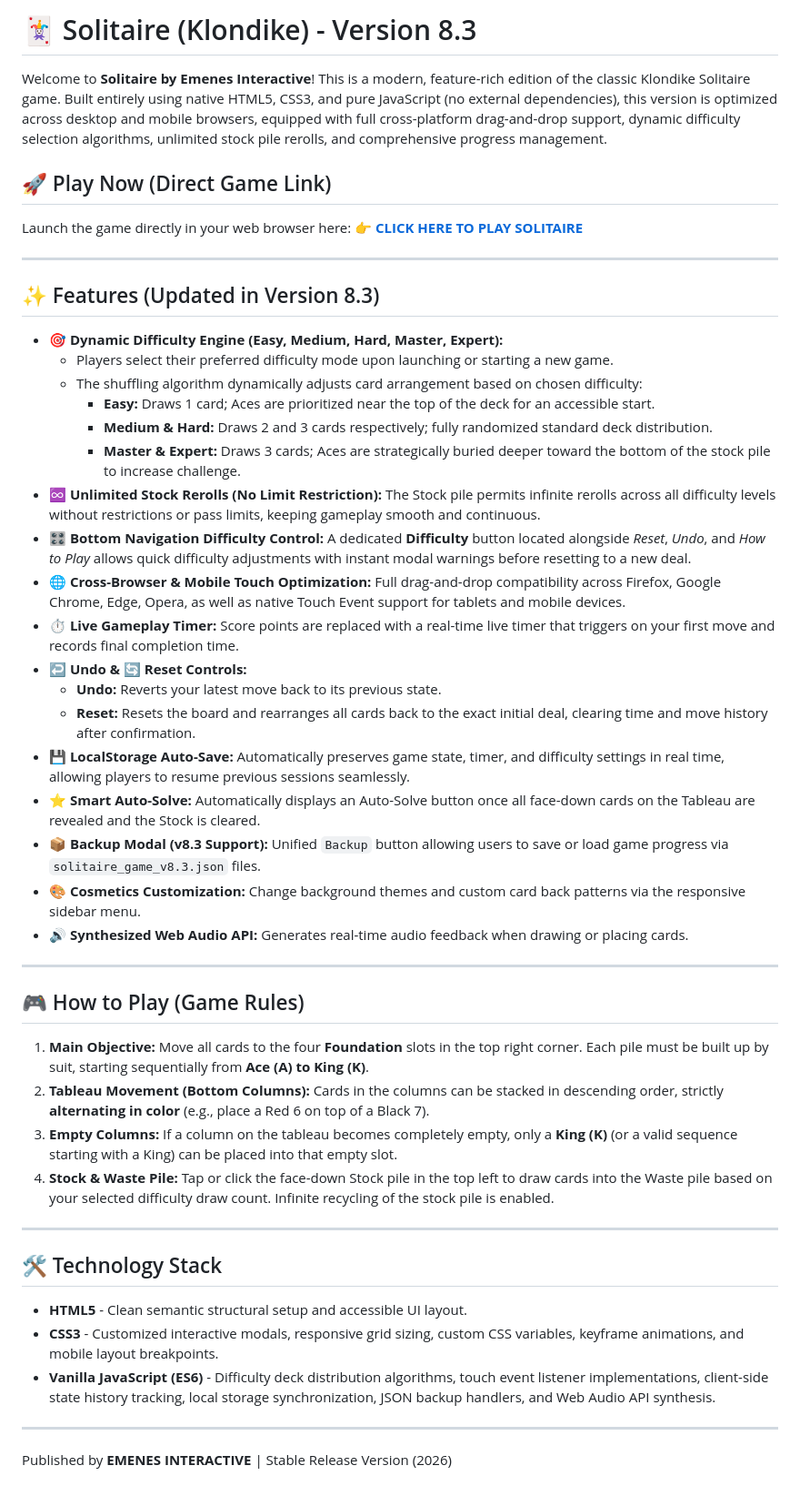
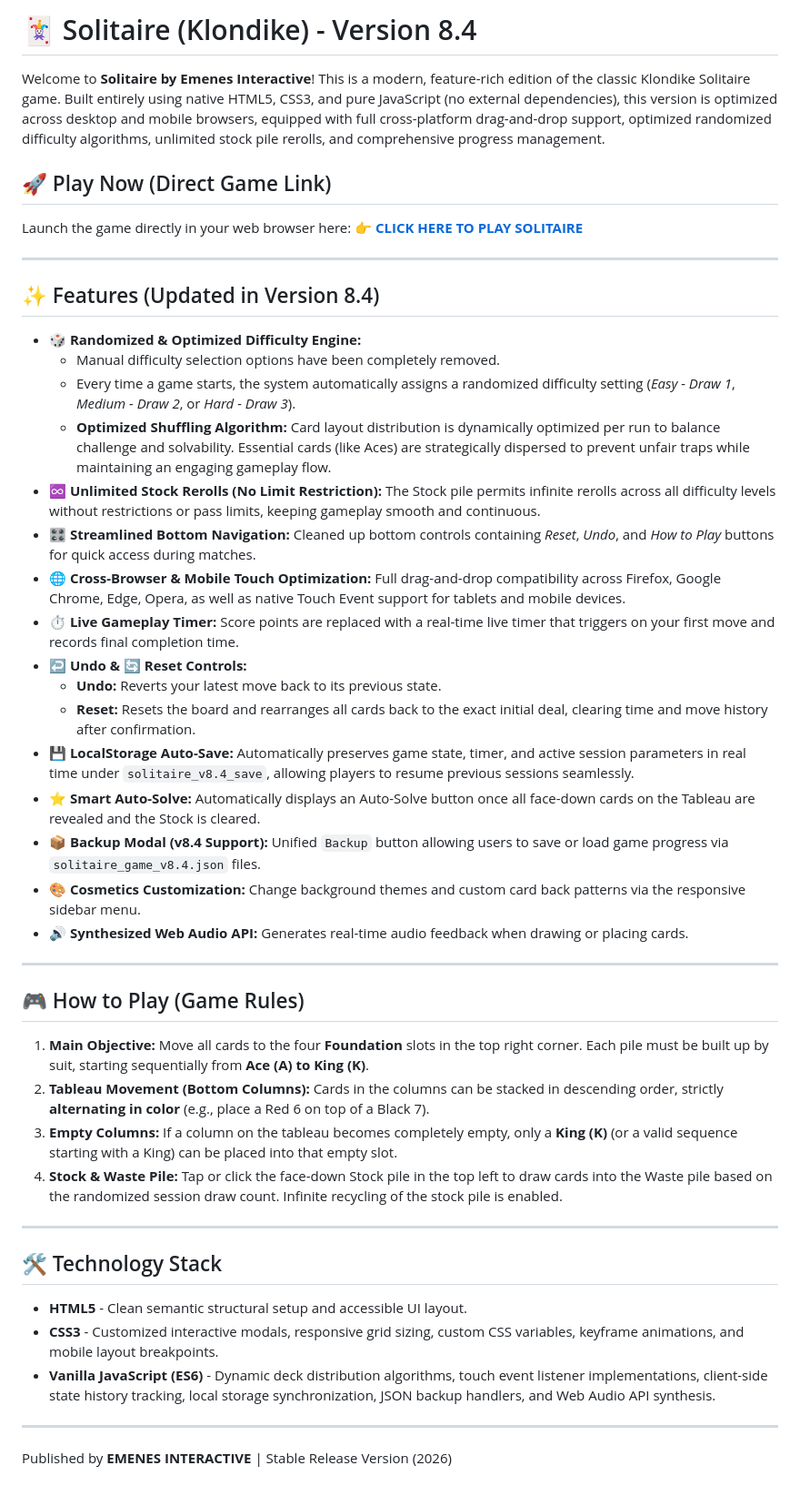
Before and after one commit to emenes/solitaire-byEmenes, a Markdown page: README.md, the part around the change. Shown at 91% size. Drawn GitHub-style.

```diff
--- a/README.md
+++ b/README.md
@@ -1,6 +1,6 @@
-# 🃏 Solitaire (Klondike) - Version 8.3
+# 🃏 Solitaire (Klondike) - Version 8.4
 
-Welcome to **Solitaire by Emenes Interactive**! This is a modern, feature-rich edition of the classic Klondike Solitaire game. Built entirely using native HTML5, CSS3, and pure JavaScript (no external dependencies), this version is optimized across desktop and mobile browsers, equipped with full cross-platform drag-and-drop support, dynamic difficulty selection algorithms, unlimited stock pile rerolls, and comprehensive progress management.
+Welcome to **Solitaire by Emenes Interactive**! This is a modern, feature-rich edition of the classic Klondike Solitaire game. Built entirely using native HTML5, CSS3, and pure JavaScript (no external dependencies), this version is optimized across desktop and mobile browsers, equipped with full cross-platform drag-and-drop support, optimized randomized difficulty algorithms, unlimited stock pile rerolls, and comprehensive progress management.
 
 ## 🚀 Play Now (Direct Game Link)
 Launch the game directly in your web browser here:
@@ -8,24 +8,22 @@ Launch the game directly in your web browser here:
 
 ---
 
-## ✨ Features (Updated in Version 8.3)
+## ✨ Features (Updated in Version 8.4)
 
-*   **🎯 Dynamic Difficulty Engine (Easy, Medium, Hard, Master, Expert):**
-    *   Players select their preferred difficulty mode upon launching or starting a new game.
-    *   The shuffling algorithm dynamically adjusts card arrangement based on chosen difficulty:
-        *   **Easy:** Draws 1 card; Aces are prioritized near the top of the deck for an accessible start.
-        *   **Medium & Hard:** Draws 2 and 3 cards respectively; fully randomized standard deck distribution.
-        *   **Master & Expert:** Draws 3 cards; Aces are strategically buried deeper toward the bottom of the stock pile to increase challenge.
+*   **🎲 Randomized & Optimized Difficulty Engine:**
+    *   Manual difficulty selection options have been completely removed.
+    *   Every time a game starts, the system automatically assigns a randomized difficulty setting (*Easy - Draw 1*, *Medium - Draw 2*, or *Hard - Draw 3*).
+    *   **Optimized Shuffling Algorithm:** Card layout distribution is dynamically optimized per run to balance challenge and solvability. Essential cards (like Aces) are strategically dispersed to prevent unfair traps while maintaining an engaging gameplay flow.
 *   **♾️ Unlimited Stock Rerolls (No Limit Restriction):** The Stock pile permits infinite rerolls across all difficulty levels without restrictions or pass limits, keeping gameplay smooth and continuous.
-*   **🎛️ Bottom Navigation Difficulty Control:** A dedicated **Difficulty** button located alongside *Reset*, *Undo*, and *How to Play* allows quick difficulty adjustments with instant modal warnings before resetting to a new deal.
+*   **🎛️ Streamlined Bottom Navigation:** Cleaned up bottom controls containing *Reset*, *Undo*, and *How to Play* buttons for quick access during matches.
 *   **🌐 Cross-Browser & Mobile Touch Optimization:** Full drag-and-drop compatibility across Firefox, Google Chrome, Edge, Opera, as well as native Touch Event support for tablets and mobile devices.
 *   **⏱️ Live Gameplay Timer:** Score points are replaced with a real-time live timer that triggers on your first move and records final completion time.
 *   **↩️ Undo & 🔄 Reset Controls:**
     *   **Undo:** Reverts your latest move back to its previous state.
     *   **Reset:** Resets the board and rearranges all cards back to the exact initial deal, clearing time and move history after confirmation.
-*   **💾 LocalStorage Auto-Save:** Automatically preserves game state, timer, and difficulty settings in real time, allowing players to resume previous sessions seamlessly.
+*   **💾 LocalStorage Auto-Save:** Automatically preserves game state, timer, and active session parameters in real time under `solitaire_v8.4_save`, allowing players to resume previous sessions seamlessly.
 *   **⭐ Smart Auto-Solve:** Automatically displays an Auto-Solve button once all face-down cards on the Tableau are revealed and the Stock is cleared.
-*   **📦 Backup Modal (v8.3 Support):** Unified `Backup` button allowing users to save or load game progress via `solitaire_game_v8.3.json` files.
+*   **📦 Backup Modal (v8.4 Support):** Unified `Backup` button allowing users to save or load game progress via `solitaire_game_v8.4.json` files.
 *   **🎨 Cosmetics Customization:** Change background themes and custom card back patterns via the responsive sidebar menu.
 *   **🔊 Synthesized Web Audio API:** Generates real-time audio feedback when drawing or placing cards.
 
@@ -36,14 +34,14 @@ Launch the game directly in your web browser here:
 1.  **Main Objective:** Move all cards to the four **Foundation** slots in the top right corner. Each pile must be built up by suit, starting sequentially from **Ace (A) to King (K)**.
 2.  **Tableau Movement (Bottom Columns):** Cards in the columns can be stacked in descending order, strictly **alternating in color** (e.g., place a Red 6 on top of a Black 7).
 3.  **Empty Columns:** If a column on the tableau becomes completely empty, only a **King (K)** (or a valid sequence starting with a King) can be placed into that empty slot.
-4.  **Stock & Waste Pile:** Tap or click the face-down Stock pile in the top left to draw cards into the Waste pile based on your selected difficulty draw count. Infinite recycling of the stock pile is enabled.
+4.  **Stock & Waste Pile:** Tap or click the face-down Stock pile in the top left to draw cards into the Waste pile based on the randomized session draw count. Infinite recycling of the stock pile is enabled.
 
 ---
 
 ## 🛠️ Technology Stack
 *   **HTML5** - Clean semantic structural setup and accessible UI layout.
 *   **CSS3** - Customized interactive modals, responsive grid sizing, custom CSS variables, keyframe animations, and mobile layout breakpoints.
-*   **Vanilla JavaScript (ES6)** - Difficulty deck distribution algorithms, touch event listener implementations, client-side state history tracking, local storage synchronization, JSON backup handlers, and Web Audio API synthesis.
+*   **Vanilla JavaScript (ES6)** - Dynamic deck distribution algorithms, touch event listener implementations, client-side state history tracking, local storage synchronization, JSON backup handlers, and Web Audio API synthesis.
 
 ---
 Published by **EMENES INTERACTIVE** | Stable Release Version (2026)
```
